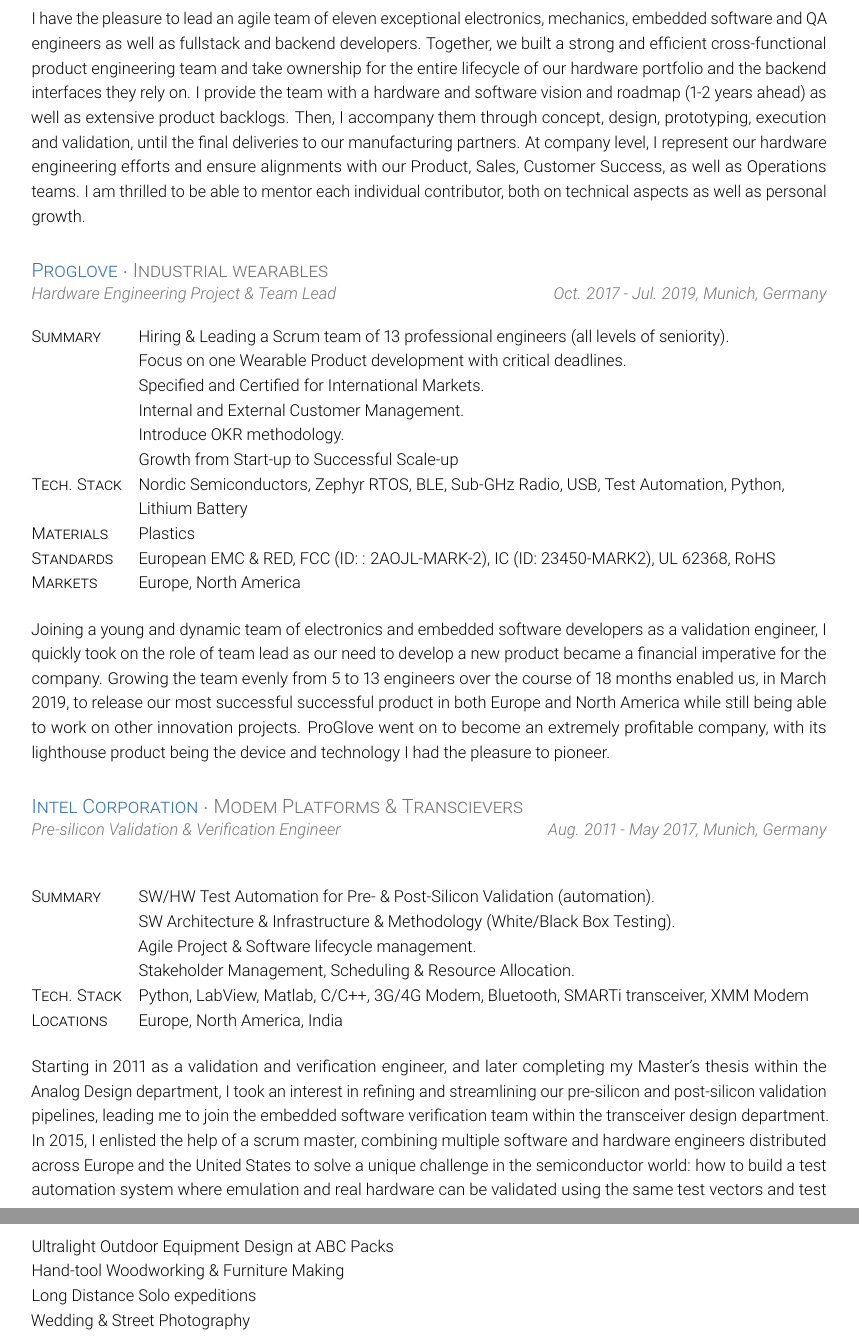
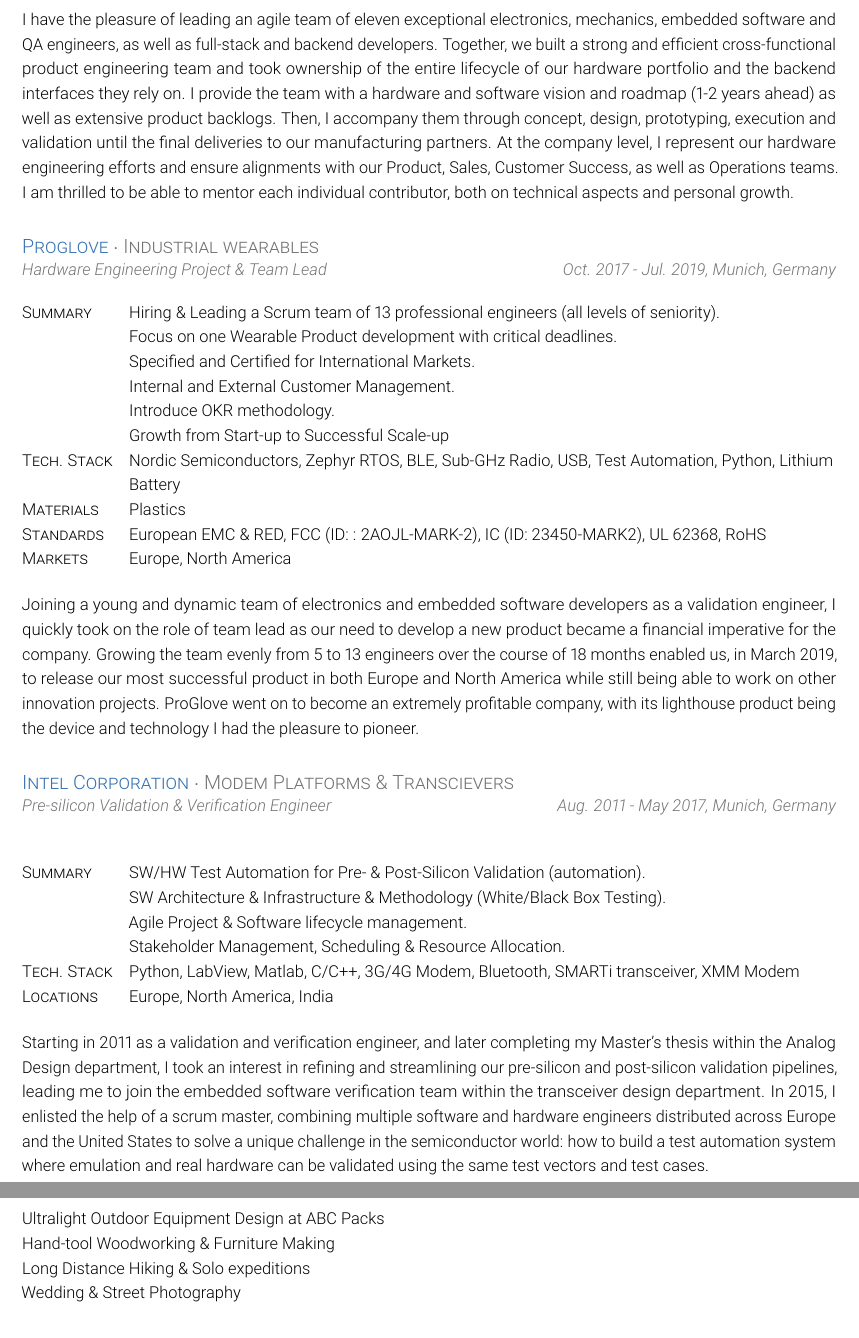
Before and after one commit to artiev/resume, a LaTeX CV (resume.tex): two parts of pages 2 and 3 of 4, joined at a grey line, cut so that both start at the same text. Compiled offline with pdfLaTeX.

Commit message:
Feat: Update photo. Fix some typos in jobs section.

```diff
--- a/resume.tex
+++ b/resume.tex
@@ -4,7 +4,7 @@
 
 \usepackage[T1]{fontenc}
 \usepackage{inputenc}
-\usepackage[margin=2cm]{geometry}
+\usepackage[margin=1.8cm]{geometry}
 \usepackage[sfdefault, light]{roboto}
 \usepackage{graphicx}
 \usepackage{wrapfig}
@@ -134,9 +134,9 @@
     Markets & Europe, North America, Asia-Pacific\\
   \end{tabularx}
 
-  \vspace{1.5em}
+  \clearpage
 
-  I have the pleasure to lead an agile team of eleven exceptional electronics, mechanics, embedded software and QA engineers as well as fullstack and backend developers. Together, we built a strong and efficient cross-functional product engineering team and take ownership for the entire lifecycle of our hardware portfolio and the backend interfaces they rely on. I provide the team with a hardware and software vision and roadmap (1-2 years ahead) as well as extensive product backlogs. Then, I accompany them through concept, design, prototyping, execution and validation, until the final deliveries to our manufacturing partners. At company level, I represent our hardware engineering efforts and ensure alignments with our Product, Sales, Customer Success, as well as Operations teams. I am thrilled to be able to mentor each individual contributor, both on technical aspects as well as personal growth.
+  I have the pleasure of leading an agile team of eleven exceptional electronics, mechanics, embedded software and QA engineers, as well as full-stack and backend developers. Together, we built a strong and efficient cross-functional product engineering team and took ownership of the entire lifecycle of our hardware portfolio and the backend interfaces they rely on. I provide the team with a hardware and software vision and roadmap (1-2 years ahead) as well as extensive product backlogs. Then, I accompany them through concept, design, prototyping, execution and validation until the final deliveries to our manufacturing partners. At the company level, I represent our hardware engineering efforts and ensure alignments with our Product, Sales, Customer Success, as well as Operations teams. I am thrilled to be able to mentor each individual contributor, both on technical aspects and personal growth.
 
 \vspace{0.75em}
 
@@ -160,7 +160,7 @@
 
   \vspace{1.5em}
 
-  Joining a young and dynamic team of electronics and embedded software developers as a validation engineer, I quickly took on the role of team lead as our need to develop a new product became a financial imperative for the company. Growing the team evenly from 5 to 13 engineers over the course of 18 months enabled us, in March 2019, to release our most successful successful product in both Europe and North America while still being able to work on other innovation projects. ProGlove went on to become an extremely profitable company, with its lighthouse product being the device and technology I had the pleasure to pioneer.
+  Joining a young and dynamic team of electronics and embedded software developers as a validation engineer, I quickly took on the role of team lead as our need to develop a new product became a financial imperative for the company. Growing the team evenly from 5 to 13 engineers over the course of 18 months enabled us, in March 2019, to release our most successful product in both Europe and North America while still being able to work on other innovation projects. ProGlove went on to become an extremely profitable company, with its lighthouse product being the device and technology I had the pleasure to pioneer.
 
 \vspace{0.75em}
 
@@ -185,6 +185,8 @@
 
   Starting in 2011 as a validation and verification engineer, and later completing my Master's thesis within the Analog Design department, I took an interest in refining and streamlining our pre-silicon and post-silicon validation pipelines, leading me to join the embedded software verification team within the transceiver design department. In 2015, I enlisted the help of a scrum master, combining multiple software and hardware engineers distributed across Europe and the United States to solve a unique challenge in the semiconductor world: how to build a test automation system where emulation and real hardware can be validated using the same test vectors and test cases.
 
+ \clearpage
+
 \section{Degrees}
 
   \makeeducationparagraph{Master of Science - Microelectronics \& Telecommunications}
@@ -204,7 +206,7 @@
 
   Ultralight Outdoor Equipment Design at \href{https://abcpacks.com}{ABC Packs}
   \par Hand-tool Woodworking \& Furniture Making
-  \par Long Distance Solo expeditions
+  \par Long Distance Hiking \& Solo expeditions
   \par Wedding \& Street Photography
 
 \clearpage
```
Also changed, not shown: me.jpg (deleted), portrait_round.jpg (added), resume.tex (6 more changed lines).
